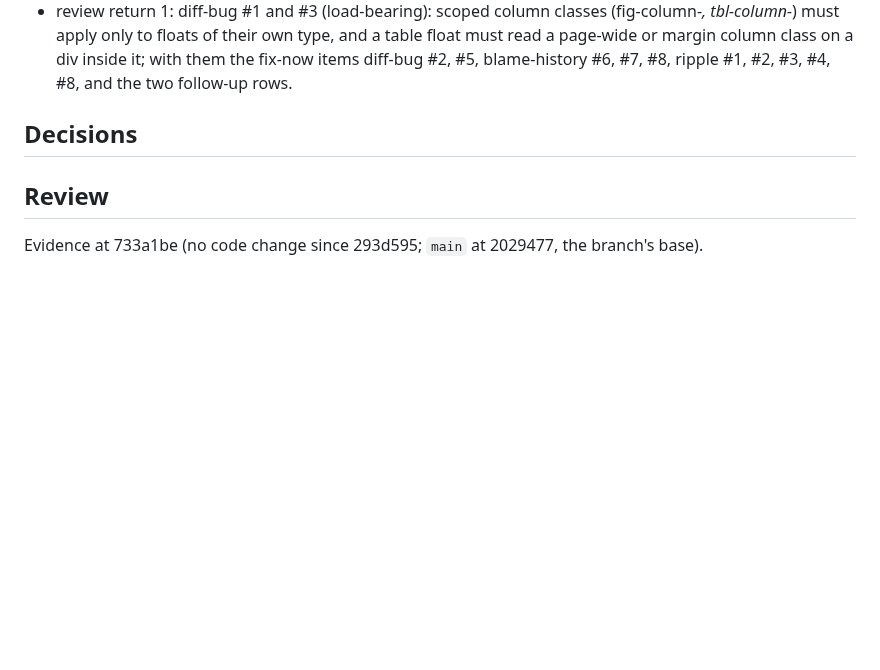
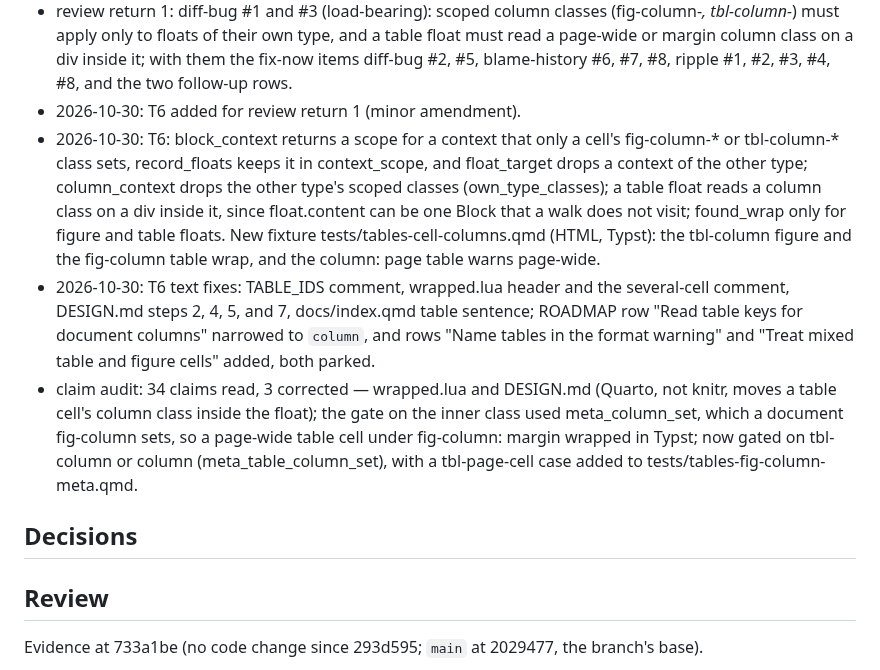
Before and after one commit to jmgirard/wrapped, a Markdown page: cairn/milestones/M038-table-wrap.md, the part around the change. Drawn GitHub-style; blank space fills up the shorter version.

Commit message:
M038: log T6 work and the delta claim audit (checkpoint, suite running)

```diff
--- a/cairn/milestones/M038-table-wrap.md
+++ b/cairn/milestones/M038-table-wrap.md
@@ -186,6 +186,10 @@ warning elsewhere, the site, and DESIGN.md.
 - 2026-10-30: amendment done; status back to review. The full suite on the review head passed (all 117 renders) before the amendment, and no code changed since.
 - 2026-10-30: review moved the 19 work-log lines that implement had appended below the `## Review` heading back into the Work log; their text is unchanged.
 - review return 1: diff-bug #1 and #3 (load-bearing): scoped column classes (fig-column-*, tbl-column-*) must apply only to floats of their own type, and a table float must read a page-wide or margin column class on a div inside it; with them the fix-now items diff-bug #2, #5, blame-history #6, #7, #8, ripple #1, #2, #3, #4, #8, and the two follow-up rows.
+- 2026-10-30: T6 added for review return 1 (minor amendment).
+- 2026-10-30: T6: block_context returns a scope for a context that only a cell's fig-column-* or tbl-column-* class sets, record_floats keeps it in context_scope, and float_target drops a context of the other type; column_context drops the other type's scoped classes (own_type_classes); a table float reads a column class on a div inside it, since float.content can be one Block that a walk does not visit; found_wrap only for figure and table floats. New fixture tests/tables-cell-columns.qmd (HTML, Typst): the tbl-column figure and the fig-column table wrap, and the column: page table warns page-wide.
+- 2026-10-30: T6 text fixes: TABLE_IDS comment, wrapped.lua header and the several-cell comment, DESIGN.md steps 2, 4, 5, and 7, docs/index.qmd table sentence; ROADMAP row "Read table keys for document columns" narrowed to `column`, and rows "Name tables in the format warning" and "Treat mixed table and figure cells" added, both parked.
+- claim audit: 34 claims read, 3 corrected — wrapped.lua and DESIGN.md (Quarto, not knitr, moves a table cell's column class inside the float); the gate on the inner class used meta_column_set, which a document fig-column sets, so a page-wide table cell under fig-column: margin wrapped in Typst; now gated on tbl-column or column (meta_table_column_set), with a tbl-page-cell case added to tests/tables-fig-column-meta.qmd.
 
 ## Decisions
 <!-- owner: implement / review · append-only; milestone-local. -->
```
